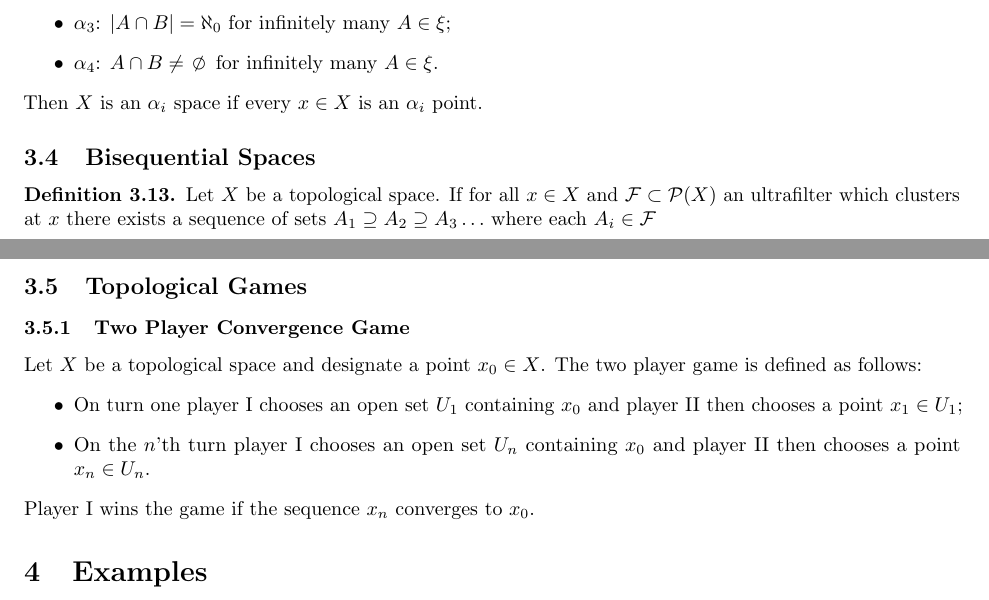
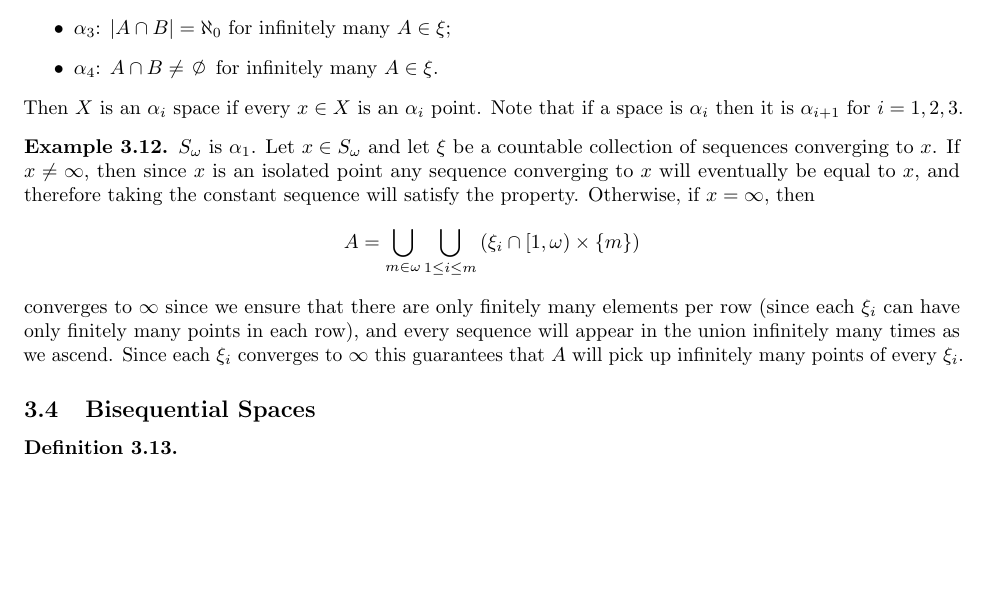
Before and after one commit to NAndrews4122/SeqFU-top, a LaTeX document (SeqFU-top.tex): two parts of pages 3 and 4 of 4 before the commit and part of page 3 of 3 after it, the two joined at a grey line, cut so that both start at the same text, the shorter picture padded with empty space. The pictures show the PDF file SeqFU-top.pdf that the author committed with the source.

Commit message:
frechet fan alpha1

```diff
--- a/SeqFU-top.tex
+++ b/SeqFU-top.tex
@@ -131,2 +124,0 @@ ladder systems (more generally on so called square-sequence) described in two
-    \end{enumerate}
-\end{defn}
@@ -144,17 +140,13 @@ Clearly then, if a space is Fréchet then it is also Sequential. The following e
 \begin{proof}
     Let \(A \subseteq X\) and let \(x \in \overline{A}\). Then \(x\) has a countable neighbourhood base \(N_x\) such that \(U \cap A \neq \nothing\) for all \(U \in N_x\). Enumerating the neighboourhoods of \(x\) as \(U_1, U_2, \dots\) then the sequence \((x_n)_{n \ge 1}\) where \(x_n \in U_n \cap A\) for each \(n \in \omega\) is such that \((x_n)_{n \ge 1}\) converges to \(x\).
 \end{proof}
-\begin{prop}
-    X is Fréchet if and only if every subspace of \(X\) is sequential.
-\end{prop}
-\begin{proof}
 
-\end{proof}
 The following example shows that the converse is not true.
 \begin{exam}[Fréchet Fan]
     Let \(S_{\omega}\) be the quotient of \(\omega \times (\omega + 1)\) obtained by identifying all the points \(\{(m, \omega + 1) \: : \: m \in \omega\}\) as \(\infty^{\ast}\). More precisely \(S_{\omega}\) has the quotient topology induced by the map \(h: \omega \times (\omega + 1) \to S_{\omega}\) where \(h(x) = x\) for all \(x \in \omega \times \omega\) and \(h(x) = \infty^{\ast}\) for all \(x \in \omega \times \{\omega + 1\}\). Then \(S_{\omega}\) is Fréchet but not 1st countable. To see that \(S_{\omega}\) is Fréchet, note that by definition of the quotient topology, the open neighbourhoods of \(\infty^{\ast}\) are those sets \(U \subset S_{\omega}\) such that \(\infty^{\ast} \in U\) and \(h^{-1}(U)\) is open in \(\omega \times (\omega + 1)\). As \(\{(m, \omega + 1) \: : \:  m \in \omega\} \subset h^{-1}(U)\) we see that \(U\) is an open neighbourhood of \(\infty^{\ast}\) iff \(h^{-1}(U)\) is an open neighbourhood of \((m, \omega + 1]\) for all \(m \in \omega\).  %Note that  \(h^{-1}(\{m\} \times (f(m), \infty^{\ast}]) = \{m\} \times (f(m), \omega + 1]\) is an open neighboourhood of \((m, \omega + 1]\) for each \(m \in \omega\) where \(f: \omega \to \omega\) is just some mapping that indicates the startpoint of each interval.
     Hence the open neighboourhoods of \(\infty^{\ast}\) are of the form \(\bigcup_{m \in \omega}\{m\} \times (f(m), \infty^{\ast}]\) where \(f: \omega \to \omega\) is just some mapping that indicates the startpoint of each interval. It follows that for all \(m \in \omega\) the sequence \(A_m = \{(m, n) \: : \: n \in \omega\}\) converges to \(\infty^{\ast}\) so that \(A = \bigcup_{m \in \omega}A_m\) is such that \(\seqcl{A} = S_{\omega}\). On the other hand it's obvious that \(\overline{A} = S_{\omega}\), so that \(S_{\omega}\) is indeed Fréchet. Now asssuming that \(S_{\omega}\) was countable, we would have a countable neighbourhood base at \(\infty^{\ast}\). For each \(k \in \omega\) let \(B_k = \bigcup_{m \in \omega}\{m\} \times (f_k(m), \infty^{\ast}]\) for some \(f_k: \omega \to \omega\) determining the startpoints of each interval. Suppose \(\B = \{B_k \: : \: k \in \omega\}\) is a base at \(\infty^{\ast}\), then let \(f^{\ast}: \omega \to \omega\) be defined by \(f^{\ast}(m) = f_m(m) + 1\) for all \(m \in \omega\). Letting \(B^{\ast} = \bigcup_{m \in \omega}\{m\} \times (f^{\ast}(m), \infty^{\ast}]\) then \(B^{\ast}\) is an open neighboourhood of \(\infty^{\ast}\) but it is clear by construction that \(B_k \not\subset B^{\ast}\) for all \(k \in \omega\). Hence \(\B\) cannot be a neighboourhood base and   \(S_{\omega}\) is not first countable.
 \end{exam}
+
 As the following example shows, the product of Fréchet spaces need not be Fréchet.
 \begin{exam}
     Let \(X = (\omega + 1) \times S_\omega\), and consider the set \(A = \{(m, (m, n))\: : \:  m, n \in \omega\}\). If \(\infty^{\ast}\) is the identified point of \(S_{\omega}\), let \(\infty = \{\omega + 1\} \times \infty^{\ast}\). Then \(\infty \in \overline{A}\) but \(\infty \not \in \seqcl{A}\). The open neighboourhoods of \(\infty\) are are of the form \((\alpha, \omega + 1] \times\left(\bigcup_{m \in \omega}\{m\} \times (f(m), \infty^{\ast}]\right)\), which clearly always has non emtpy intersection with \(A\). Hence \(\infty \in \overline{A}\). To see that \(\infty \not \in \seqcl{A}\), suppose \(\gamma\) is a sequence in \(A\) that converges to \(\infty\). Since the sets \(U_k = (k, \omega + 1] \times\left(\bigcup_{m \in \omega}\{m\} \times (f(m), \infty^{\ast}]\right)\) are open neighbourhoods of \(\infty\) it must be the case that \(|\gamma \setminus U_k | < \aleph_0\) for all \(k \in \omega\). Thus  \(\gamma\cap\left(\{k\}\times\{k\}\times(1,\omega + 1]\right)\) is finite for every \(k\). Let \(h:\omega \to \omega\) be defined by \(h(k) = \max\{\pi_3(\gamma\cap\left(\{k\}\times\{k\}\times(1,\infty^{\ast}]\right)\} + 1\) for \(k \in \omega\). Pictorially, \(h\) is picking the point on each spine beyond which no elements of \(\gamma\) exist. Thus
@@ -177,37 +169,43 @@ As the following example shows, the product of Fréchet spaces need not be Fréc
         \item \(\alpha_3\): \(|A \cap B| = \aleph_0\) for infinitely many \(A \in \xi\);
         \item \(\alpha_4\): \(A \cap B \neq \nothing\) for infinitely many \(A \in \xi\).
     \end{itemize}
-    Then \(X\) is an \(\alpha_i\) space if every \(x \in X\) is an \(\alpha_i\) point.
+    Then \(X\) is an \(\alpha_i\) space if every \(x \in X\) is an \(\alpha_i\) point. Note that if a space is \(\alpha_i\) then it is \(\alpha_{i + 1}\) for \(i =1, 2, 3\).
+\end{defn}
+
+\begin{exam}
+    \(S_{\omega}\) is \(\alpha_1\). Let \(x \in S_{\omega}\) and let \(\xi\) be a countable collection of sequences converging to \(x\). If \(x \neq \infty\), then since \(x\) is an isolated point any sequence converging to \(x\) will eventually be equal to \(x\), and therefore taking the constant sequence will satisfy the property. Otherwise, if \(x = \infty\), then
+    \[
+    A = \bigcup_{m \in \omega}\bigcup_{1\leq i \leq m} \left(\xi_i \cap [1, \omega)\times \{m\}\right)
+    \]
+    converges to \(\infty\) since we ensure that there are only finitely many elements per row (since each \(\xi_i\) can have only finitely many points in each row), and every sequence will appear in the union infinitely many times as we ascend. Since each \(\xi_i\) converges to \(\infty\) this guarantees that \(A\) will pick up infinitely many points of every  \(\xi_i\).
+\end{exam}
+
+
+
+\subsection{Bisequential Spaces}
+
+\begin{defn}
+
 \end{defn}
 
 
 
 
 
-\subsection{Bisequential Spaces}
-
-\begin{defn}
-    Let \(X\) be a topological space. If for all \(x \in X\) and \(\mathcal{F} \subset \P(X)\) an ultrafilter which clusters at \(x\) there exists a sequence of sets \(A_1 \supseteq A_2 \supseteq A_3 \dots\) where each \(A_i \in \F\)
-\end{defn}
-
-
-
-
-
-\subsection{Topological Games}
-\subsubsection{Two Player Convergence Game }
-    Let \(X\) be a topological space and designate a point \(x_0 \in X\). The two player game is defined as follows:
-    \begin{itemize}
-            \item On turn one player I chooses an open set \(U_1\) containing \(x_0\) and player II then chooses a point \(x_1 \in U_1\);
-            \item On the \(n\)'th turn player I chooses an open set \(U_n\) containing \(x_0\) and player II then chooses a point \(x_n \in U_n\).
-    \end{itemize}
-    Player I wins the game if the sequence \(x_n\) converges to \(x_0\).
-
-
-
-
-
-\section{Examples}
+%\subsection{Topological Games}
+%\subsubsection{Two Player Convergence Game }
+%    Let \(X\) be a topological space and designate a point %\(x_0 \in X\). The two player game is defined as %follows:
+%    \begin{itemize}
+%            \item On turn one player I chooses an open set %\(U_1\) containing \(x_0\) and player II then %chooses a point \(x_1 \in U_1\);
+%            \item On the \(n\)'th turn player I chooses an %open set \(U_n\) containing \(x_0\) and player %II then chooses a point \(x_n \in U_n\).
+%    \end{itemize}
+%    Player I wins the game if the sequence \(x_n\) %converges to \(x_0\).
+%
+%
+%
+%
+%
+%\section{Examples}
 
 
 
```
Also changed, not shown: SeqFU-top.pdf, SeqFU-top.tex (30 more changed lines), 1 other file.
